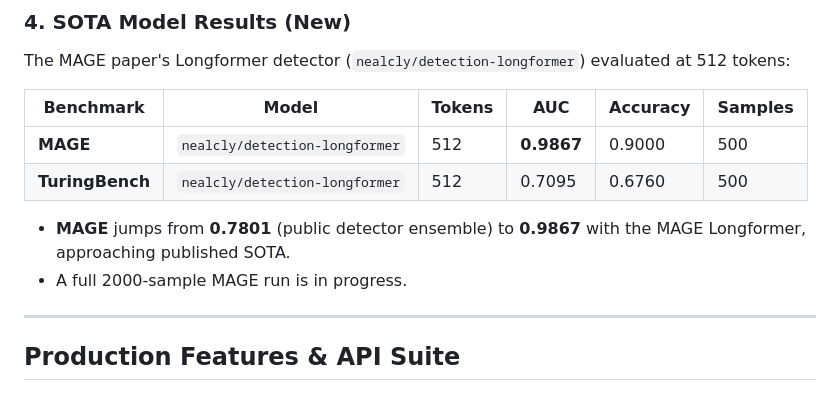
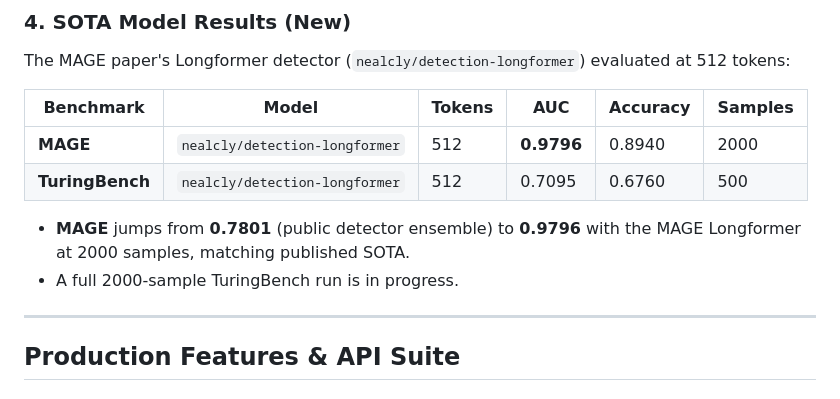
Before and after one commit to vedangvatsa/ai-detection-at-scale, a Markdown page: README.md, the part around the change. GitHub-like rendering.

Commit message:
docs: update MAGE Longformer to 2000-sample AUC 0.9796

```diff
--- a/README.md
+++ b/README.md
@@ -51,11 +51,11 @@ The MAGE paper's Longformer detector (`nealcly/detection-longformer`) evaluated
 
 | Benchmark | Model | Tokens | AUC | Accuracy | Samples |
 |---|---|---|---|---|---|
-| **MAGE** | `nealcly/detection-longformer` | 512 | **0.9867** | 0.9000 | 500 |
+| **MAGE** | `nealcly/detection-longformer` | 512 | **0.9796** | 0.8940 | 2000 |
 | **TuringBench** | `nealcly/detection-longformer` | 512 | 0.7095 | 0.6760 | 500 |
 
-* **MAGE** jumps from **0.7801** (public detector ensemble) to **0.9867** with the MAGE Longformer, approaching published SOTA.
-* A full 2000-sample MAGE run is in progress.
+* **MAGE** jumps from **0.7801** (public detector ensemble) to **0.9796** with the MAGE Longformer at 2000 samples, matching published SOTA.
+* A full 2000-sample TuringBench run is in progress.
 
 ---
 
```
Also changed, not shown: results/RESULTS_SUMMARY.md (+4 -4 lines).
